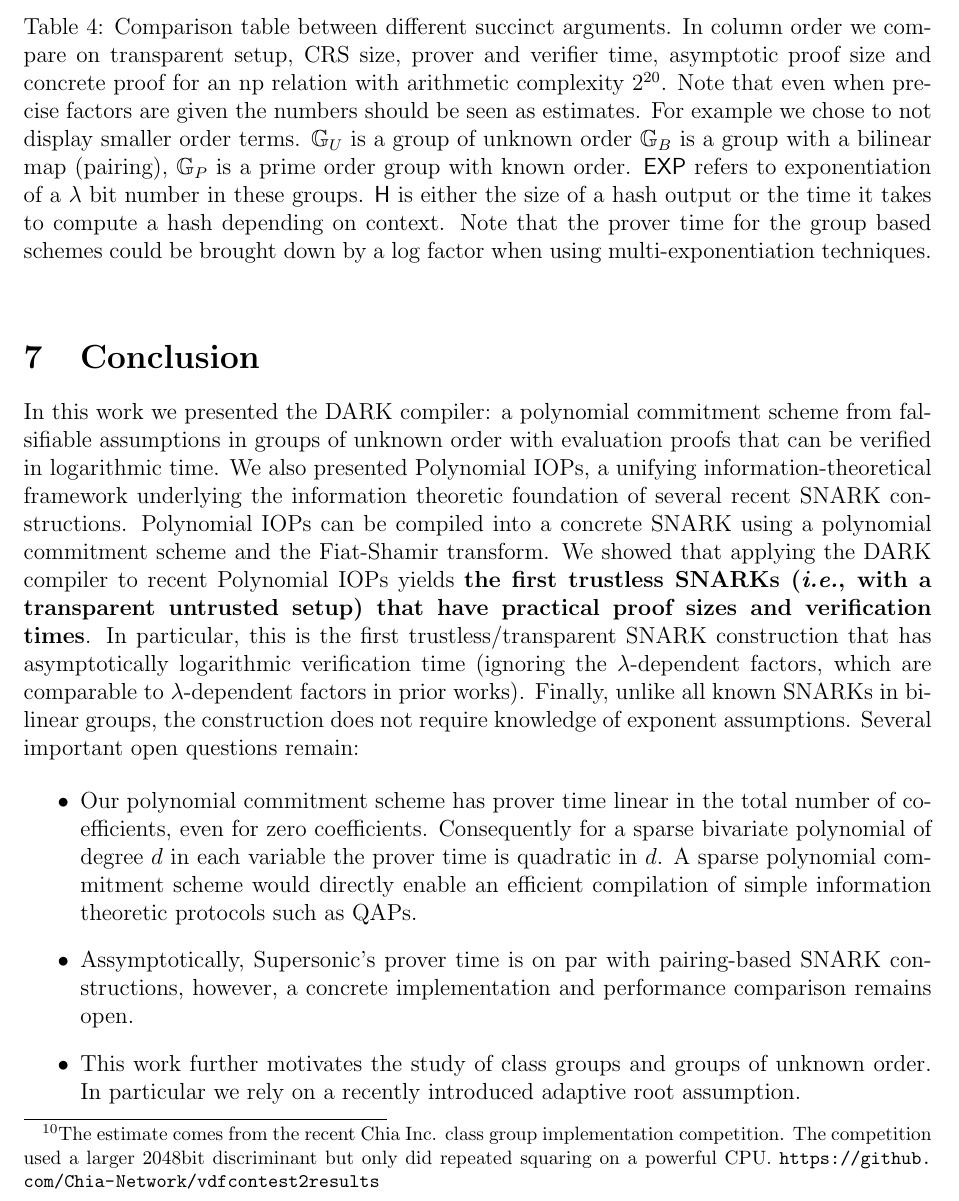
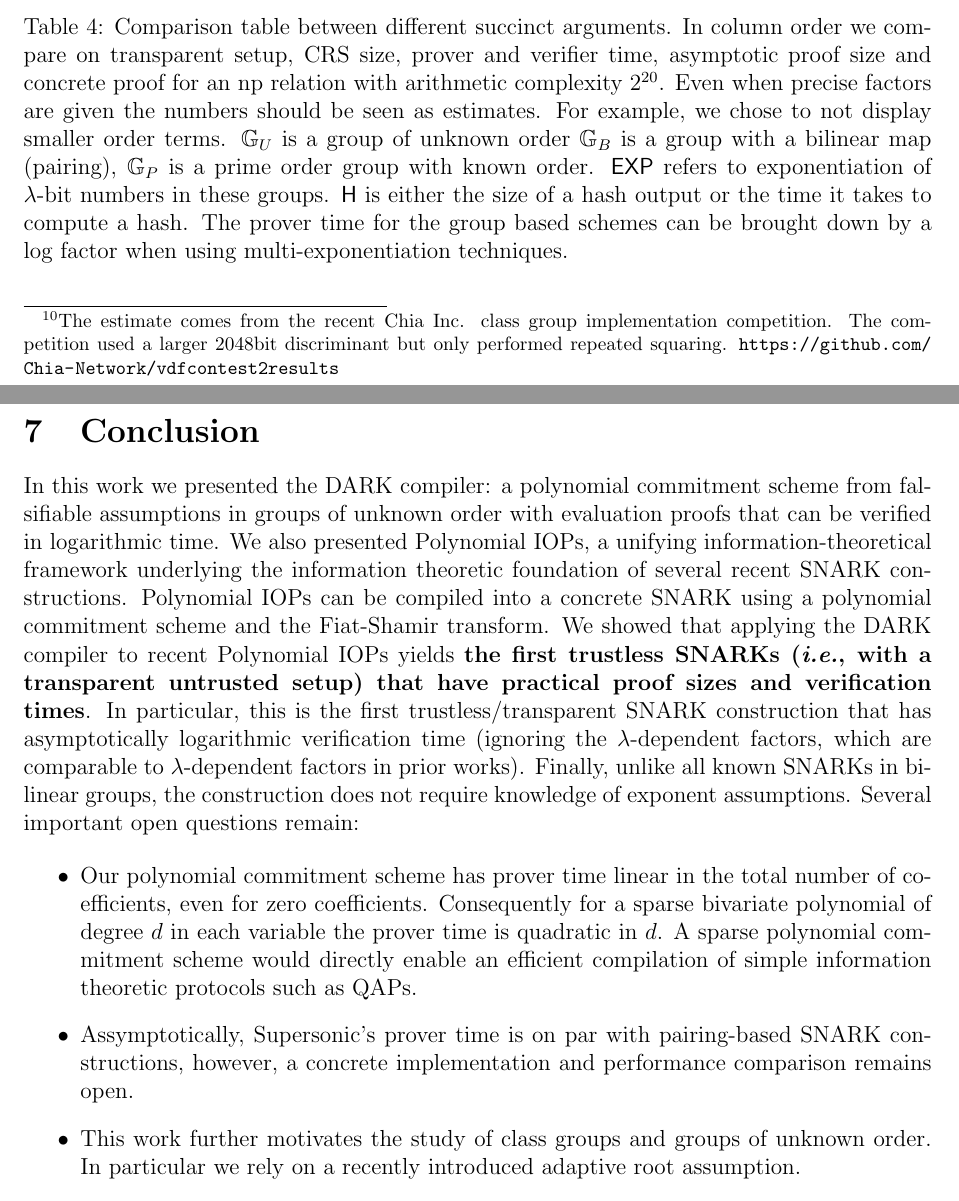
Before and after one commit to bbuenz/darker, a LaTeX paper (polycommit.tex, which reads sections/evaluation.tex): part of page 34 of 43 before the commit and two parts of pages 34 and 35 of 43 after it, the two joined at a grey line, cut so that both start at the same text. Compiled offline with pdfLaTeX.

Commit message:
minor formatting

```diff
--- a/sections/evaluation.tex
+++ b/sections/evaluation.tex
@@ -27,7 +27,7 @@ We use the notation $O_\lambda (\cdot)$ to denote asymptotic complexity for a fi
 This proof requires calculating the commitments to the polynomials $f_L(q)$ and $f_R(q)$ in each round and performing the $\textsf{PoE}(\gr{C}_R,\gr{C}/\gr{C}_L,q^{d'+1})$. Using precomputation, \emph{i.e.}, computing $\gr{g}^{q^i}$ for all $i$ and using multi-exponentiation, the commitments can be computed in $O_\lambda(\frac{d}{\log(d)})$ group operations. The same techniques can be used to reduce the number of group operations for the $\textsf{PoE}$s to $O_\lambda(d)$. The total number of group operations is therefore linear in the maximum degree of the polynomial oracles and the number of online oracles. Interestingly, the number of offline oracles hardly impacts the prover time and proof size.
 
 The verifier time is dominated by the group operations for exponentiation in various places in the single combined $\eval$ protocol. It consists of 3 $\lambda$-bit exponentiations in each round: 1 for combining $\gr{C}_L$ and $\gr{C}_R$ and two for verifying the \textsf{PoE}. In the final round the verifier does another $\lambda \log_2(d+1)$-bit exponentiation to open the commitment but this could also be outsourced to the prover using yet another $\textsf{PoE}$. The total verifier time therefore consists of roughly an exponentiation of $3 \lambda \log_2(d+1)$ group operations.
-Using $10\mu$s per group operation\footnote{The estimate comes from the recent Chia Inc. class group implementation competition. The competition used a larger $2048$bit discriminant but only did repeated squaring on a powerful CPU. \url{https://github.com/Chia-Network/vdfcontest2results}}, this gives us for $\lambda=120$ and $n=2^{20}$ a verification time of around 72ms.
+Using $10\mu$s per group operation\footnote{The estimate comes from the recent Chia Inc. class group implementation competition. The competition used a larger $2048$bit discriminant but only performed repeated squaring. \url{https://github.com/Chia-Network/vdfcontest2results}}, this gives us for $\lambda=120$ and $n=2^{20}$ a verification time of around 72ms.
 \begin{table}[!htp]
 \begin{small}
 \begin{tabular}{l||l|l|l|l|l|l}
@@ -43,8 +43,8 @@ Using $10\mu$s per group operation\footnote{The estimate comes from the recent C
 
 \caption{Comparison table between different succinct arguments.
 In column order we compare on transparent setup, CRS size, prover and verifier time, asymptotic proof size and concrete proof for an np relation with arithmetic complexity $2^{20}$.
-Note that even when precise factors are given the numbers should be seen as  estimates. For example we chose to not display smaller order terms. $\GG_U$ is a group of unknown order $\GG_{B}$ is a group with a bilinear map (pairing), $\GG_{P}$ is a prime order group with known order. $\textsf{EXP}$ refers to exponentiation of a $\lambda$ bit number in these groups. $\hash$ is either the size of a hash output or the time it takes to compute a hash depending on context.
-Note that the prover time for the group based schemes could be brought down by a log factor when using multi-exponentiation techniques.}
+Even when precise factors are given the numbers should be seen as  estimates. For example, we chose to not display smaller order terms. $\GG_U$ is a group of unknown order $\GG_{B}$ is a group with a bilinear map (pairing), $\GG_{P}$ is a prime order group with known order. $\textsf{EXP}$ refers to exponentiation of $\lambda$-bit numbers in these groups. $\hash$ is either the size of a hash output or the time it takes to compute a hash.
+The prover time for the group based schemes can be brought down by a log factor when using multi-exponentiation techniques.}
 \label{tab:proofcomp}
 \end{small}
 \end{table}
```
Also changed, not shown: polycommit.tex (+1 -1 lines).
